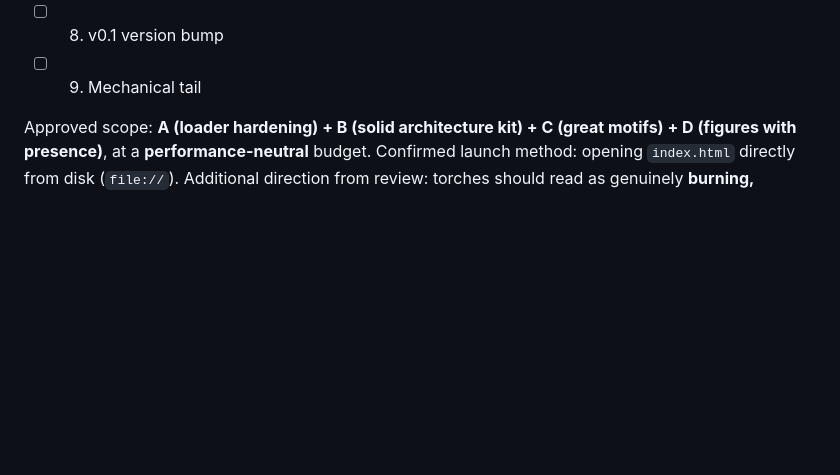
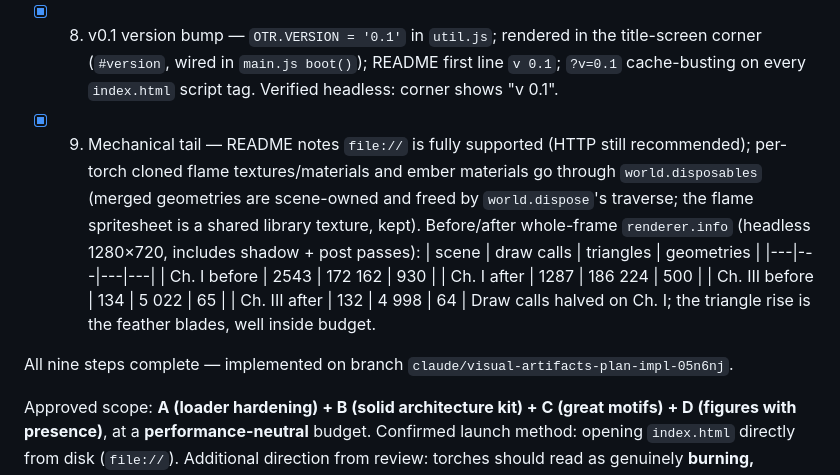
Before and after one commit to cadari2/TheCastleofOtranto, a Markdown page: VISUAL_ARTIFACTS_PLAN.md, the part around the change. Drawn GitHub-style; blank space fills up the shorter version.

Commit message:
Steps 8-9: v0.1 shown in-game, README file:// note, perf numbers
- util.js: OTR.VERSION = '0.1' single shared constant.
- main.js/index.html/css: version rendered in the title-screen corner;
  ?v=0.1 cache-busting on all script tags.
- README: v 0.1, file:// now fully supported (HTTP still recommended).
- Plan updated with completion status and before/after renderer.info
  numbers (Ch. I draw calls 2543 -> 1287, geometries 930 -> 500).

Co-Authored-By: Claude <noreply@anthropic.com>

```diff
--- a/VISUAL_ARTIFACTS_PLAN.md
+++ b/VISUAL_ARTIFACTS_PLAN.md
@@ -37,8 +37,28 @@
       and deeper face recess; belt with hanging strap on robed figures.
       `F.make` signature, presets and `walkTo`/`faceTo` untouched — Ch. I
       crowd verified rendering and animating.
-- [ ] 8. v0.1 version bump
-- [ ] 9. Mechanical tail
+- [x] 8. v0.1 version bump — `OTR.VERSION = '0.1'` in `util.js`; rendered in
+      the title-screen corner (`#version`, wired in `main.js boot()`); README
+      first line `v 0.1`; `?v=0.1` cache-busting on every `index.html`
+      script tag. Verified headless: corner shows "v 0.1".
+- [x] 9. Mechanical tail — README notes `file://` is fully supported (HTTP
+      still recommended); per-torch cloned flame textures/materials and
+      ember materials go through `world.disposables` (merged geometries are
+      scene-owned and freed by `world.dispose`'s traverse; the flame
+      spritesheet is a shared library texture, kept). Before/after
+      whole-frame `renderer.info` (headless 1280×720, includes shadow +
+      post passes):
+      | scene | draw calls | triangles | geometries |
+      |---|---|---|---|
+      | Ch. I before | 2543 | 172 162 | 930 |
+      | Ch. I after  | 1287 | 186 224 | 500 |
+      | Ch. III before | 134 | 5 022 | 65 |
+      | Ch. III after  | 132 | 4 998 | 64 |
+      Draw calls halved on Ch. I; the triangle rise is the feather blades,
+      well inside budget.
+
+All nine steps complete — implemented on branch
+`claude/visual-artifacts-plan-impl-05n6nj`.
 
 Approved scope: **A (loader hardening) + B (solid architecture kit) + C (great
 motifs) + D (figures with presence)**, at a **performance-neutral** budget.
```
